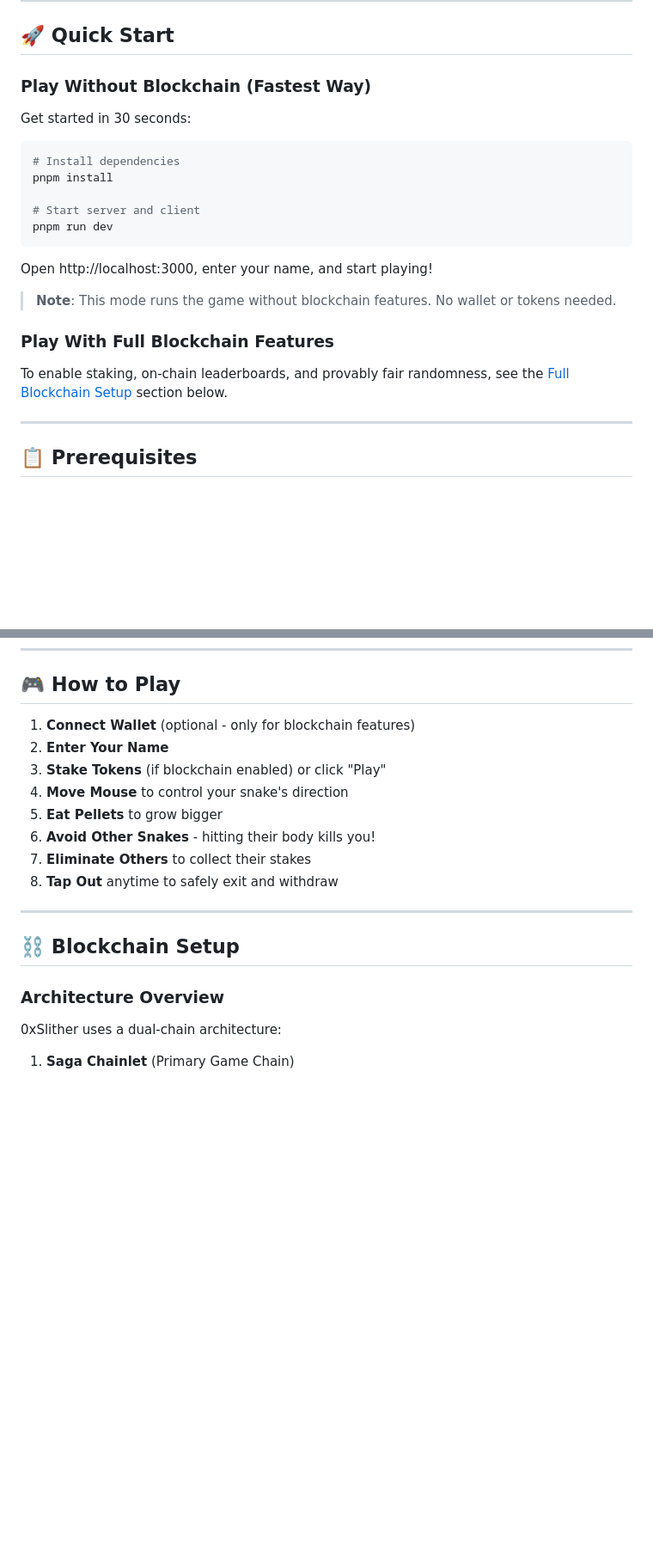
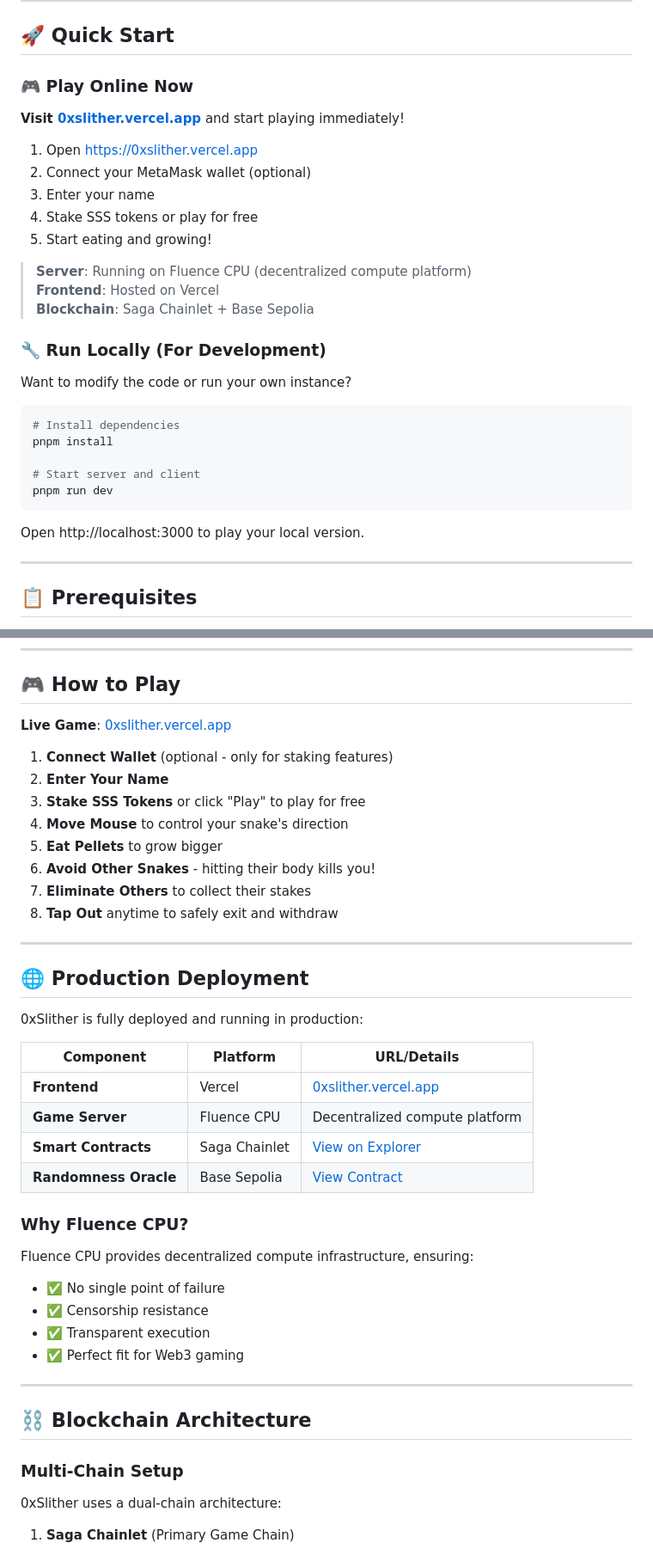
Before and after one commit to yuviji/0xSlither, a Markdown page: README.md, 2 parts joined by grey strips. Shown at 86% size. GitHub-like rendering; blank space fills up the shorter version.

````diff
--- a/README.md
+++ b/README.md
@@ -42,9 +49,23 @@ A real-time multiplayer snake game with a complete on-chain economy powered by b
 
 ## 🚀 Quick Start
 
-### Play Without Blockchain (Fastest Way)
+### 🎮 Play Online Now
 
-Get started in 30 seconds:
+**Visit [0xslither.vercel.app](https://0xslither.vercel.app)** and start playing immediately!
+
+1. Open [https://0xslither.vercel.app](https://0xslither.vercel.app)
+2. Connect your MetaMask wallet (optional)
+3. Enter your name
+4. Stake SSS tokens or play for free
+5. Start eating and growing!
+
+> **Server**: Running on Fluence CPU (decentralized compute platform)
+> **Frontend**: Hosted on Vercel
+> **Blockchain**: Saga Chainlet + Base Sepolia
+
+### 🔧 Run Locally (For Development)
+
+Want to modify the code or run your own instance?
 
 ```bash
 # Install dependencies
@@ -54,13 +75,7 @@ pnpm install
 pnpm run dev
 ```
 
-Open http://localhost:3000, enter your name, and start playing!
-
-> **Note**: This mode runs the game without blockchain features. No wallet or tokens needed.
-
-### Play With Full Blockchain Features
-
-To enable staking, on-chain leaderboards, and provably fair randomness, see the [Full Blockchain Setup](#-blockchain-setup) section below.
+Open http://localhost:3000 to play your local version.
 
 ---
 
@@ -108,9 +123,11 @@ Open http://localhost:3000 in your browser.
 
 ## 🎮 How to Play
 
-1. **Connect Wallet** (optional - only for blockchain features)
+**Live Game**: [0xslither.vercel.app](https://0xslither.vercel.app)
+
+1. **Connect Wallet** (optional - only for staking features)
 2. **Enter Your Name**
-3. **Stake Tokens** (if blockchain enabled) or click "Play"
+3. **Stake SSS Tokens** or click "Play" to play for free
 4. **Move Mouse** to control your snake's direction
 5. **Eat Pellets** to grow bigger
 6. **Avoid Other Snakes** - hitting their body kills you!
@@ -119,9 +136,30 @@ Open http://localhost:3000 in your browser.
 
 ---
 
-## ⛓️ Blockchain Setup
+## 🌐 Production Deployment
 
-### Architecture Overview
+0xSlither is fully deployed and running in production:
+
+| Component | Platform | URL/Details |
+|-----------|----------|-------------|
+| **Frontend** | Vercel | [0xslither.vercel.app](https://0xslither.vercel.app) |
+| **Game Server** | Fluence CPU | Decentralized compute platform |
+| **Smart Contracts** | Saga Chainlet | [View on Explorer](https://slither-2763767854157000-1.sagaexplorer.io/txs) |
+| **Randomness Oracle** | Base Sepolia | [View Contract](https://sepolia.basescan.org/address/0x662371163C3797b66ab80dCB592761718537F492) |
+
+### Why Fluence CPU?
+
+Fluence CPU provides decentralized compute infrastructure, ensuring:
+- ✅ No single point of failure
+- ✅ Censorship resistance
+- ✅ Transparent execution
+- ✅ Perfect fit for Web3 gaming
+
+---
+
+## ⛓️ Blockchain Architecture
+
+### Multi-Chain Setup
 
 0xSlither uses a dual-chain architecture:
 
````
Also changed, not shown: other parts of README.md (+39 -22 lines).
